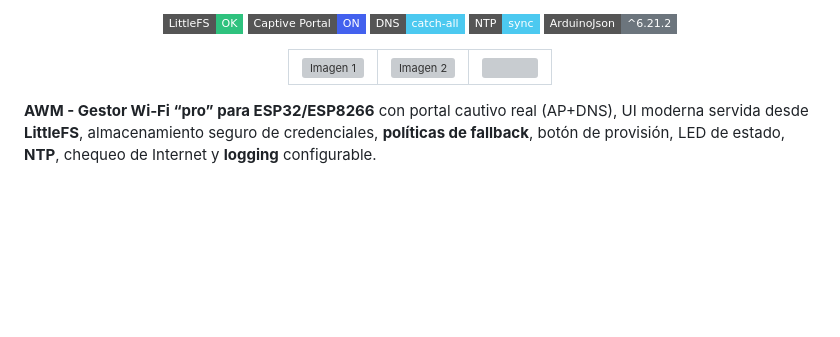
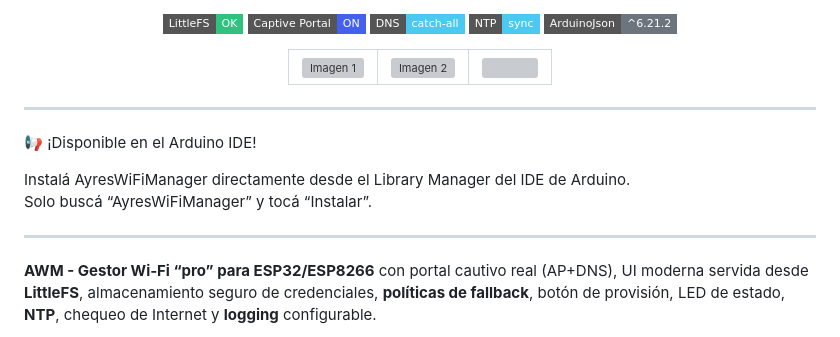
Before and after one commit to ayresnet/AyresWiFiManager, a Markdown page: README.es.md, the part around the change. Drawn GitHub-style; badges without logos; blank space fills up the shorter version; grey boxes are pictures that could not be loaded.

```diff
--- a/README.es.md
+++ b/README.es.md
@@ -42,6 +42,14 @@
   </table>
 </div>
 
+---
+
+📢 ¡Disponible en el Arduino IDE!
+
+Instalá AyresWiFiManager directamente desde el Library Manager del IDE de Arduino.
+Solo buscá “AyresWiFiManager” y tocá “Instalar”.
+
+---
 
 **AWM - Gestor Wi‑Fi “pro” para ESP32/ESP8266** con portal cautivo real (AP+DNS), UI moderna servida desde **LittleFS**, almacenamiento seguro de credenciales, **políticas de fallback**, botón de provisión, LED de estado, **NTP**, chequeo de Internet y **logging** configurable.
 
```
